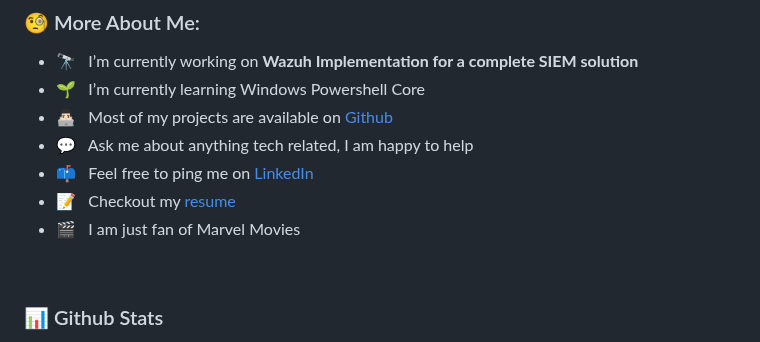
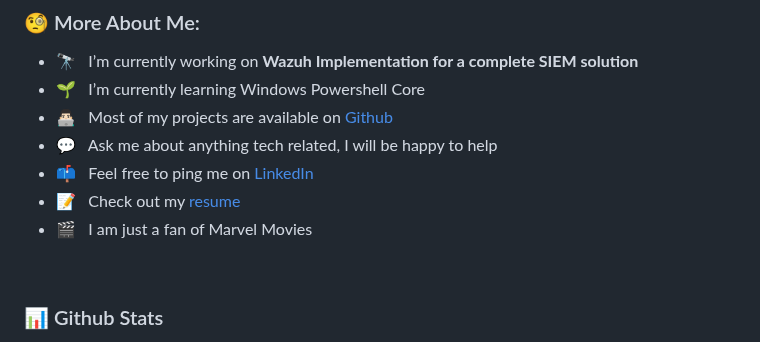
Before and after one commit to Taukir1515/Taukir1515, a Markdown page: README.md, the part around the change. GitHub-like rendering.

```diff
--- a/README.md
+++ b/README.md
@@ -102,10 +102,10 @@ I am a cybersecurity enthusiast passionate about SIEM solutions 🔎, with a mai
 - 🔭 &nbsp; I’m currently working on **Wazuh Implementation for a complete SIEM solution**
 - 🌱 &nbsp; I’m currently learning Windows Powershell Core
 - 👨🏻‍💻 &nbsp; Most of my projects are available on [Github](https://github.com/Taukir1515)
-- 💬 &nbsp; Ask me about anything tech related, I am happy to help
+- 💬 &nbsp; Ask me about anything tech related, I will be happy to help
 - 📫 &nbsp; Feel free to ping me on [LinkedIn](https://linkedin.com/in/taukirrahman)
-- 📝 &nbsp; Checkout my [resume]()
-- 🎬 &nbsp; I am just fan of Marvel Movies
+- 📝 &nbsp; Check out my [resume]()
+- 🎬 &nbsp; I am just a fan of Marvel Movies
 
 <br>
 
```
